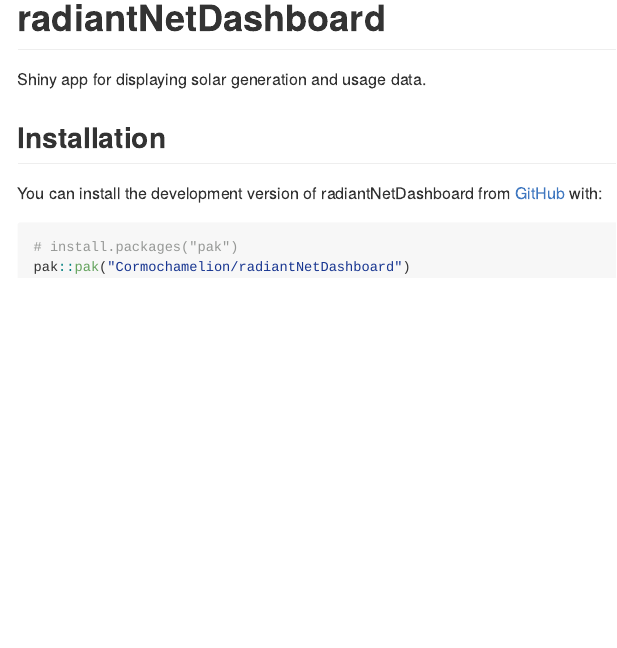
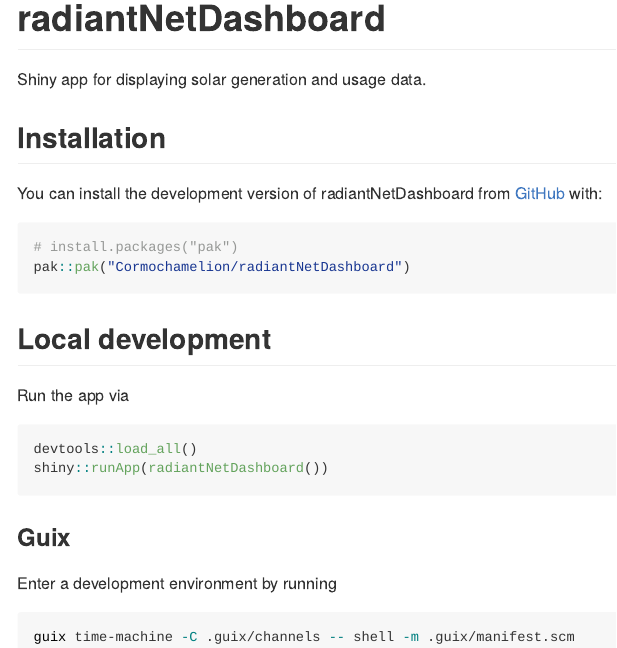
Before and after one commit to Cormochamelion/radiantNetDashboard, an R Markdown document (README.Rmd): the page in a window 1100 px wide, from its top. The pictures show the output file README.md that the author committed with the source, drawn offline in the style of GitHub.

Commit message:
README: Update with run info

````diff
--- a/README.Rmd
+++ b/README.Rmd
@@ -28,3 +28,21 @@
 # install.packages("pak")
 pak::pak("Cormochamelion/radiantNetDashboard")
 ```
+
+## Local development
+
+
+Run the app via
+
+```{r run-local, eval = FALSE}
+devtools::load_all()
+shiny::runApp(radiantNetDashboard())
+```
+
+### Guix
+
+Enter a development environment by running
+
+```{sh guix-shell, eval = FALSE}
+guix time-machine -C .guix/channels -- shell -m .guix/manifest.scm
+```
````
Also changed, not shown: README.md.
